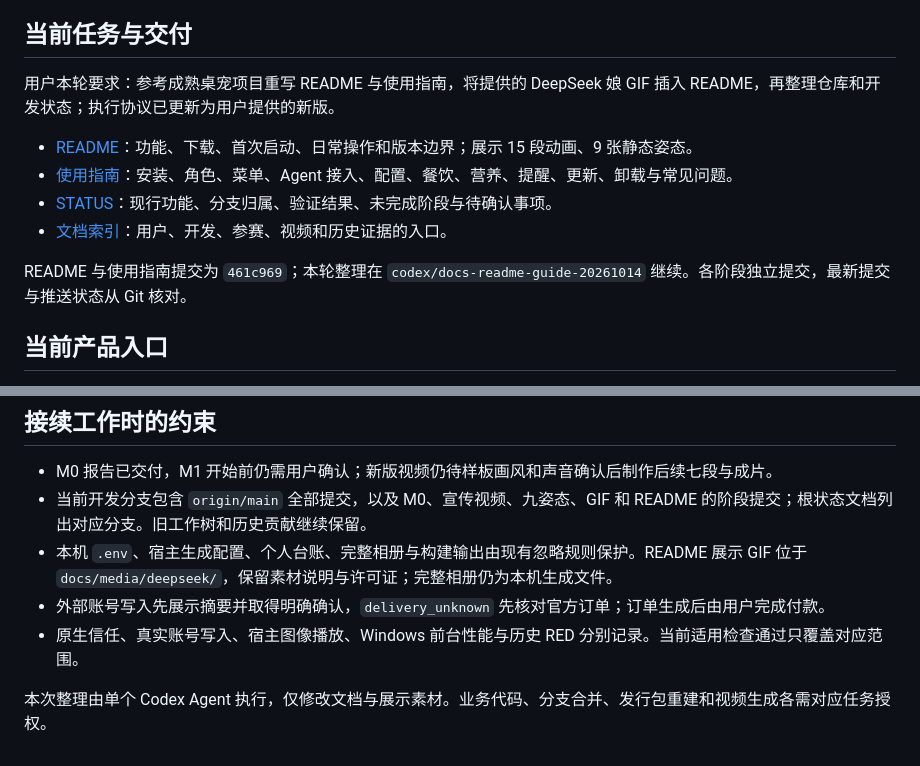
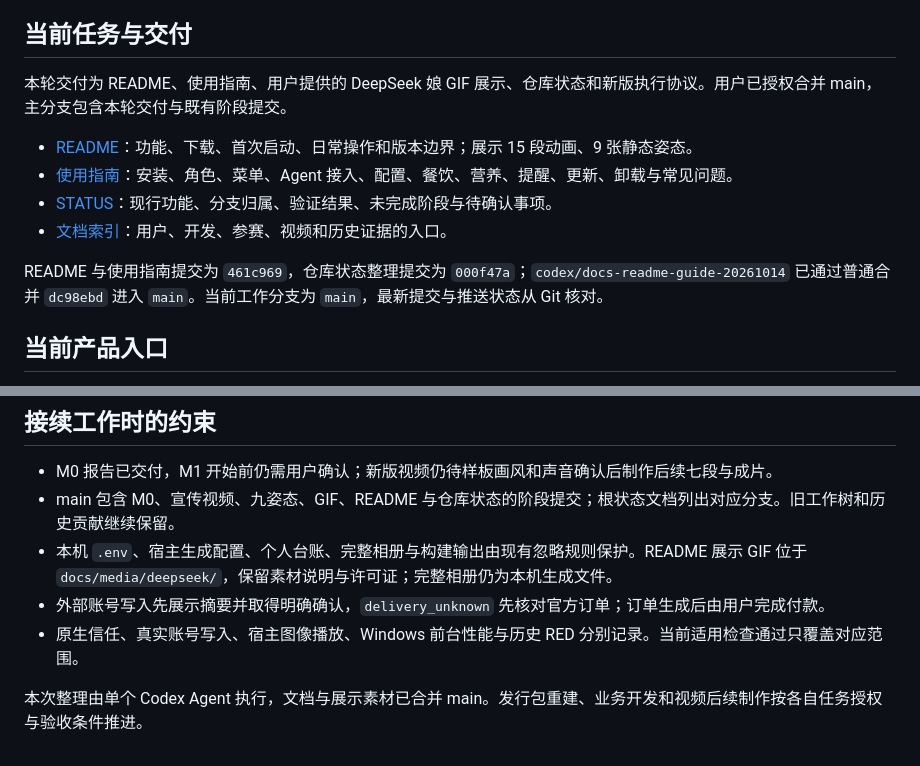
Before and after one commit to songconmaisaix31-design/mcpet, a Markdown page: HANDOFF.md, 2 parts joined by grey strips. Drawn GitHub-style.

```diff
--- a/HANDOFF.md
+++ b/HANDOFF.md
@@ -4,14 +4,14 @@
 
 ## 当前任务与交付
 
-用户本轮要求：参考成熟桌宠项目重写 README 与使用指南，将提供的 DeepSeek 娘 GIF 插入 README，再整理仓库和开发状态；执行协议已更新为用户提供的新版。
+本轮交付为 README、使用指南、用户提供的 DeepSeek 娘 GIF 展示、仓库状态和新版执行协议。用户已授权合并 main，主分支包含本轮交付与既有阶段提交。
 
 - [README](README.md)：功能、下载、首次启动、日常操作和版本边界；展示 15 段动画、9 张静态姿态。
 - [使用指南](docs/USER-GUIDE.md)：安装、角色、菜单、Agent 接入、配置、餐饮、营养、提醒、更新、卸载与常见问题。
 - [STATUS](STATUS.md)：现行功能、分支归属、验证结果、未完成阶段与待确认事项。
 - [文档索引](docs/README.md)：用户、开发、参赛、视频和历史证据的入口。
 
-README 与使用指南提交为 `461c969`；本轮整理在 `codex/docs-readme-guide-20261014` 继续。各阶段独立提交，最新提交与推送状态从 Git 核对。
+README 与使用指南提交为 `461c969`，仓库状态整理提交为 `000f47a`；`codex/docs-readme-guide-20261014` 已通过普通合并 `dc98ebd` 进入 `main`。当前工作分支为 `main`，最新提交与推送状态从 Git 核对。
 
 ## 当前产品入口
 
@@ -35,9 +35,9 @@ README 与使用指南提交为 `461c969`；本轮整理在 `codex/docs-readme-g
 ## 接续工作时的约束
 
 - M0 报告已交付，M1 开始前仍需用户确认；新版视频仍待样板画风和声音确认后制作后续七段与成片。
-- 当前开发分支包含 `origin/main` 全部提交，以及 M0、宣传视频、九姿态、GIF 和 README 的阶段提交；根状态文档列出对应分支。旧工作树和历史贡献继续保留。
+- main 包含 M0、宣传视频、九姿态、GIF、README 与仓库状态的阶段提交；根状态文档列出对应分支。旧工作树和历史贡献继续保留。
 - 本机 `.env`、宿主生成配置、个人台账、完整相册与构建输出由现有忽略规则保护。README 展示 GIF 位于 `docs/media/deepseek/`，保留素材说明与许可证；完整相册仍为本机生成文件。
 - 外部账号写入先展示摘要并取得明确确认，`delivery_unknown` 先核对官方订单；订单生成后由用户完成付款。
 - 原生信任、真实账号写入、宿主图像播放、Windows 前台性能与历史 RED 分别记录。当前适用检查通过只覆盖对应范围。
 
-本次整理由单个 Codex Agent 执行，仅修改文档与展示素材。业务代码、分支合并、发行包重建和视频生成各需对应任务授权。
+本次整理由单个 Codex Agent 执行，文档与展示素材已合并 main。发行包重建、业务开发和视频后续制作按各自任务授权与验收条件推进。
```
Also changed, not shown: STATUS.md (+19 -7 lines).
